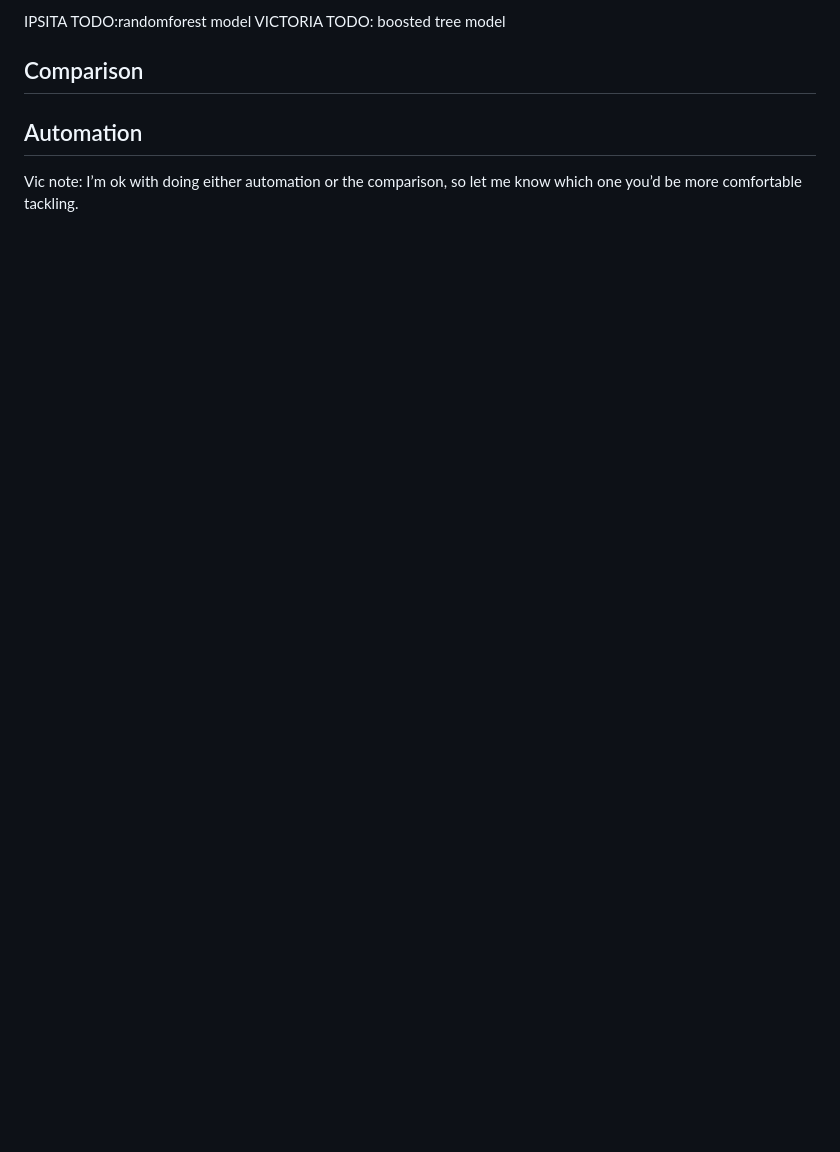
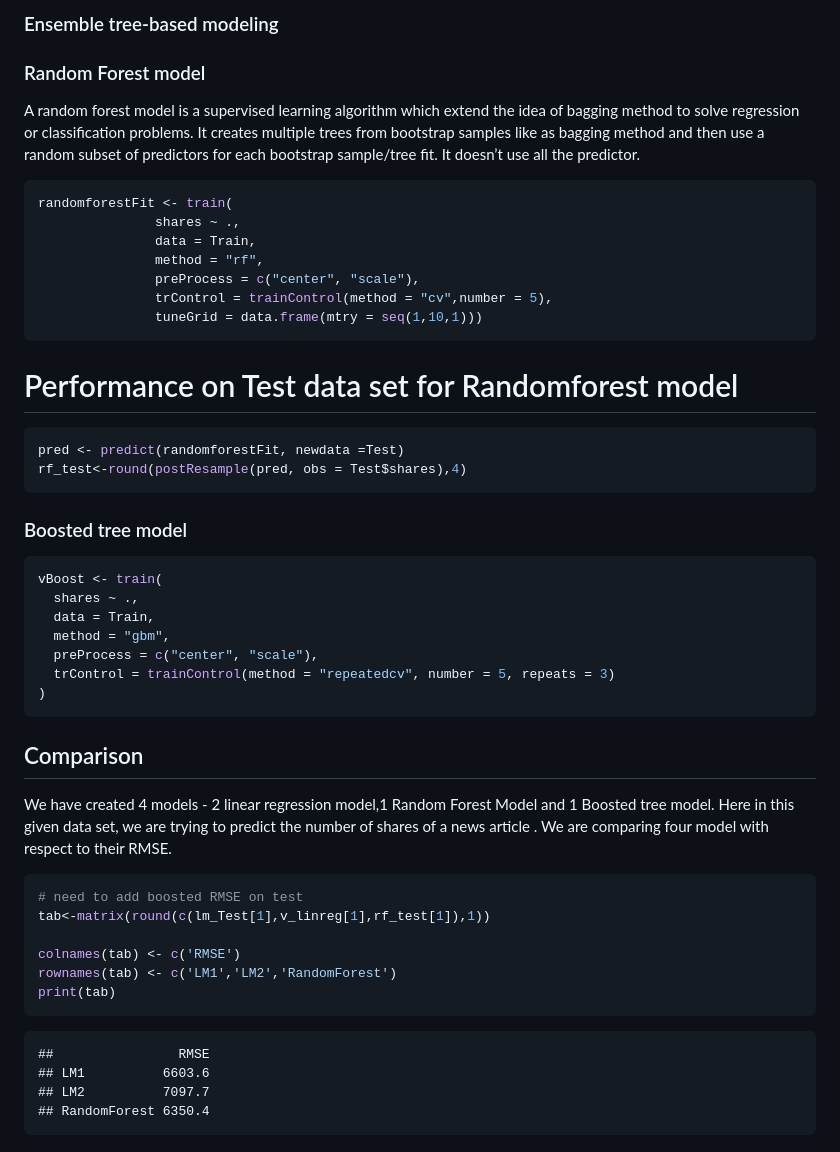
Before and after one commit to idatta21/Project2, a Markdown page: README.md, the part around the change printed below. Rendered like a GitHub page; blank space fills up the shorter version.

````diff
--- a/README.md
+++ b/README.md
@@ -310,10 +350,61 @@ Test_glm<-bus_Test %>%
 ```
 
-IPSITA TODO:randomforest model VICTORIA TODO: boosted tree model
+### Ensemble tree-based modeling
+
+### Random Forest model
+
+A random forest model is a supervised learning algorithm which extend
+the idea of bagging method to solve regression or classification
+problems. It creates multiple trees from bootstrap samples like as
+bagging method and then use a random subset of predictors for each
+bootstrap sample/tree fit. It doesn’t use all the predictor.
+
+``` r
+randomforestFit <- train(
+               shares ~ .,
+               data = Train,
+               method = "rf",
+               preProcess = c("center", "scale"),
+               trControl = trainControl(method = "cv",number = 5),
+               tuneGrid = data.frame(mtry = seq(1,10,1)))
+```
+
+# Performance on Test data set for Randomforest model
+
+``` r
+pred <- predict(randomforestFit, newdata =Test)
+rf_test<-round(postResample(pred, obs = Test$shares),4)
+```
+
+### Boosted tree model
+
+``` r
+vBoost <- train(
+  shares ~ .,
+  data = Train,
+  method = "gbm",
+  preProcess = c("center", "scale"),
+  trControl = trainControl(method = "repeatedcv", number = 5, repeats = 3)
+)
+```
 
 ## Comparison
 
-## Automation
+We have created 4 models - 2 linear regression model,1 Random Forest
+Model and 1 Boosted tree model. Here in this given data set, we are
+trying to predict the number of shares of a news article . We are
+comparing four model with respect to their RMSE.
 
-Vic note: I’m ok with doing either automation or the comparison, so let
-me know which one you’d be more comfortable tackling.
+``` r
+# need to add boosted RMSE on test
+tab<-matrix(round(c(lm_Test[1],v_linreg[1],rf_test[1]),1))
+
+colnames(tab) <- c('RMSE')
+rownames(tab) <- c('LM1','LM2','RandomForest')
+print(tab)
+```
+
+    ##                RMSE
+    ## LM1          6603.6
+    ## LM2          7097.7
+    ## RandomForest 6350.4
````
Also changed, not shown: other parts of README.md (+147 -107 lines), images/corrplot-1.png (added), 8 other files.
